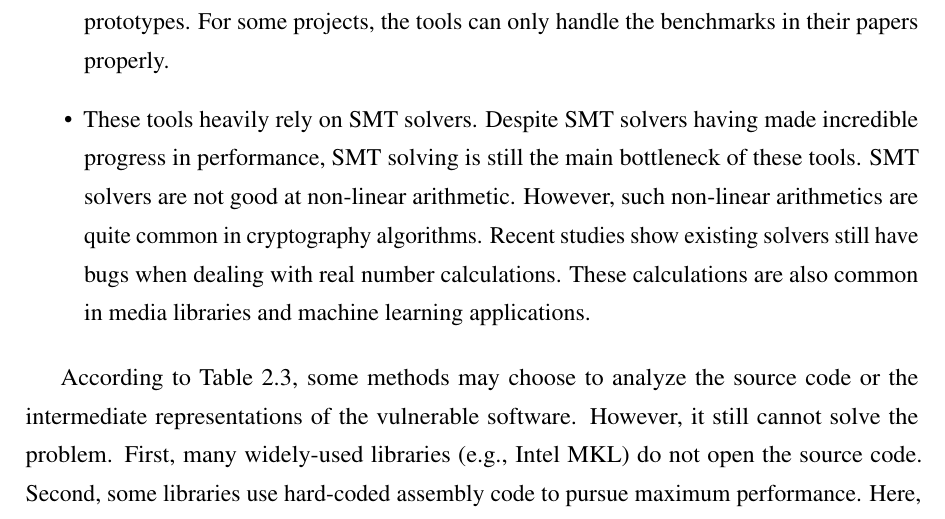
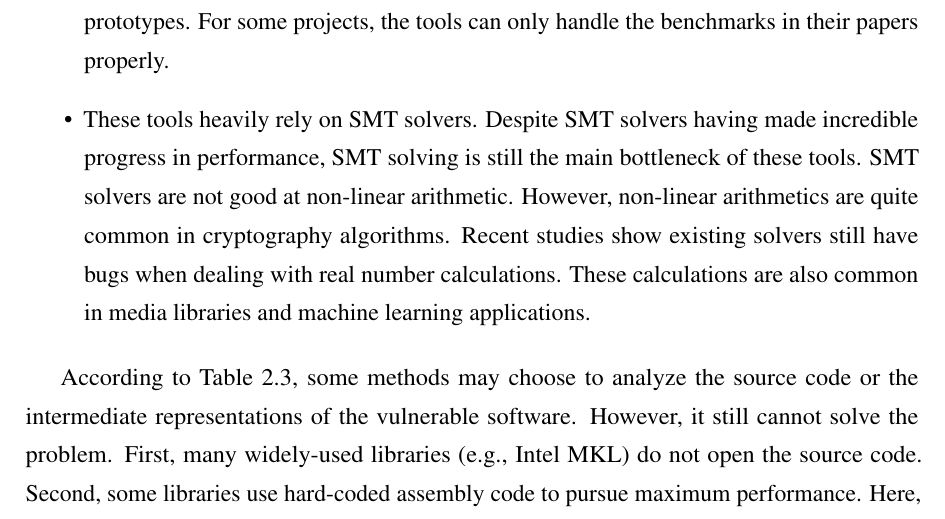
Before and after one commit to qinkunbao/Thesis, a LaTeX thesis (Qinkun-Dissertation.tex, which reads Chapter-2/Chapter-2.tex): part of page 27 of 129, cut so that both start at the same text. Compiled offline with pdfLaTeX; a missing bibliography style is replaced by a similar one.

Commit message:
Updates from Overleaf

```diff
--- a/Chapter-2/Chapter-2.tex
+++ b/Chapter-2/Chapter-2.tex
@@ -135,7 +135,7 @@ Unlike to the trace comparison, the method is quite precise. Moreover, it can mo
 
 \begin{itemize}
     \item Many tools can only analyze the source code or the intermediate representation level. However, side-channel are low-level problems in general.  Most existing tools are research prototypes. For some projects, the tools can only handle the benchmarks in their papers properly.
-    \item These tools heavily rely on SMT solvers. Despite SMT solvers having made incredible progress in performance, SMT solving is still the main bottleneck of these tools. SMT solvers are not good at non-linear arithmetic. However, such non-linear arithmetics are quite common in cryptography algorithms.  Recent studies show existing solvers still have bugs when dealing with real number calculations. These calculations are also common in media libraries and machine learning applications.
+    \item These tools heavily rely on SMT solvers. Despite SMT solvers having made incredible progress in performance, SMT solving is still the main bottleneck of these tools. SMT solvers are not good at non-linear arithmetic. However, non-linear arithmetics are quite common in cryptography algorithms.  Recent studies show existing solvers still have bugs when dealing with real number calculations. These calculations are also common in media libraries and machine learning applications.
 \end{itemize}
 
 According to Table~\ref{table:side_channel_detection_tool}, some methods may choose to analyze the source code or the intermediate representations of the vulnerable software. However, it still cannot solve the problem. First, many widely-used libraries (e.g., Intel MKL) do not open the source code. Second, some libraries use hard-coded assembly code to pursue maximum performance.
```
